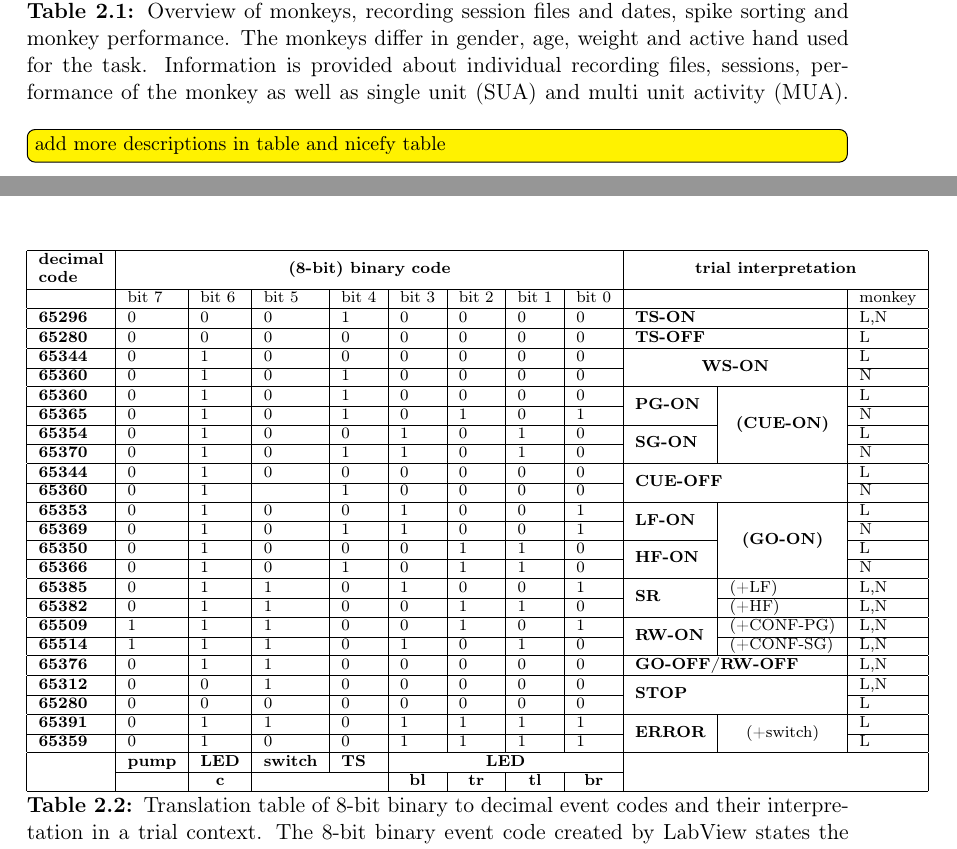
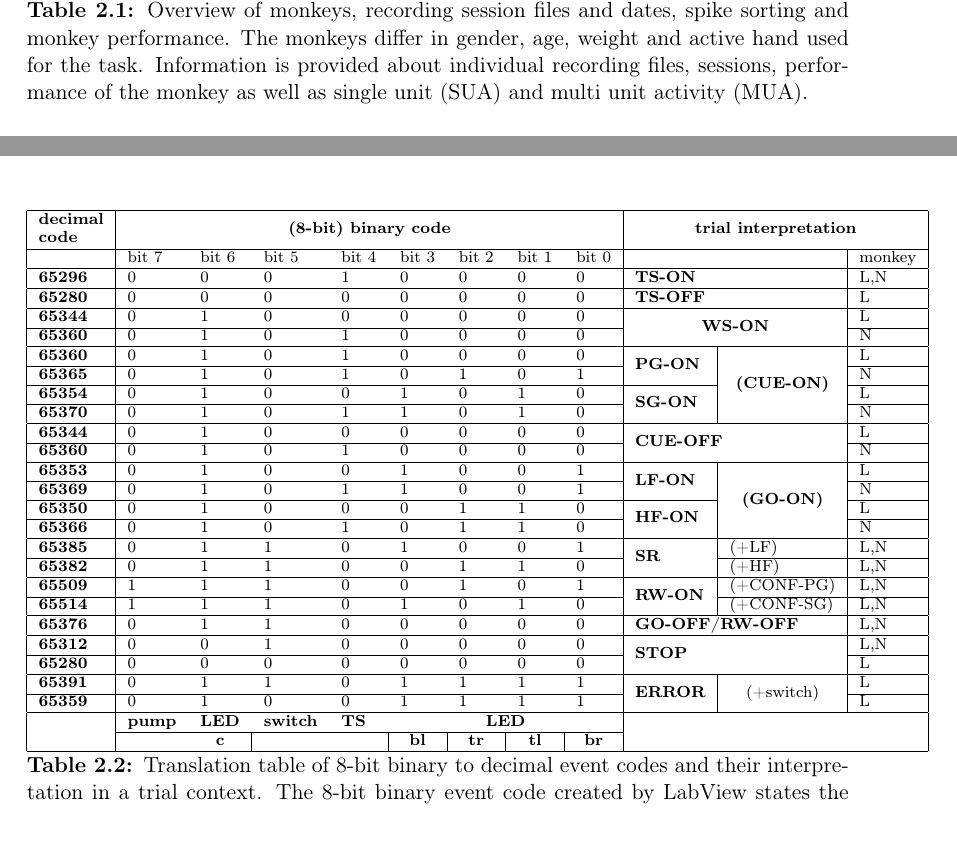
Before and after one commit to JuliaSprenger/PhD_thesis, a LaTeX thesis (latex/main.tex, which reads latex/sections/Section_2.tex): two parts of pages 38 and 42 of 175, joined at a grey line, cut so that both start at the same text. Compiled offline with pdfLaTeX.

Commit message:
nicify 2nd table

```diff
--- a/latex/sections/Section_2.tex
+++ b/latex/sections/Section_2.tex
@@ -91,7 +92,7 @@ daily recording id
 \# electrodes with SUA                                                                        & \multicolumn{3}{l}{65}                                                                                  & \multicolumn{4}{l}{78}                                                                                                                                                                              \\
 \begin{tabular}[c]{@{}l@{}}\# electrodes with \\     SUA or MUA\end{tabular}                  & \multicolumn{3}{l}{86}                                                                                  & \multicolumn{4}{l}{89}                                                                                                                                                                              \\ \hline
 \end{tabular}
-\caption[Overview of subjects and recording sessions]{Overview of monkeys, recording session files and dates, spike sorting and monkey performance. The monkeys differ in gender, age, weight and active hand used for the task. Information is provided about individual recording files, sessions, performance of the monkey as well as single unit (SUA) and multi unit activity (MUA). \todo{add more descriptions in table and nicefy table}}
+\caption[Overview of subjects and recording sessions]{Overview of monkeys, recording session files and dates, spike sorting and monkey performance. The monkeys differ in gender, age, weight and active hand used for the task. Information is provided about individual recording files, sessions, performance of the monkey as well as single unit (SUA) and multi unit activity (MUA).}
 \label{tab:scidata_data_overview}
 \end{table}
 
@@ -144,7 +145,7 @@ OT, OR, DO, and OBB are shown at the bottom. (c) Outline of the devices and thei
 
 \begin{table}[]
 \scriptsize
-\begin{tabular}{|l|l|l|l|l|l|l|l|l|l|c|l|}
+\begin{tabular}{|l|llllllll|l|c|l|}
 \hline
 \textbf{\begin{tabular}[c]{@{}l@{}}decimal\\ code\end{tabular}} & \multicolumn{8}{c|}{\textbf{(8-bit) binary code}}                                                                                                                                                                           & \multicolumn{3}{c|}{\textbf{trial interpretation}}                                                 \\ \hline
                                                                 & bit 7         & bit 6                           & bit 5           & bit 4       & bit 3                            & bit 2                            & bit 1                            & bit 0                            & \multicolumn{2}{l|}{}                                                                     & monkey \\ \hline
@@ -157,7 +158,7 @@ OT, OR, DO, and OBB are shown at the bottom. (c) Outline of the devices and thei
 \textbf{65354}                                                  & 0             & 1                               & 0               & 0           & 1                                & 0                                & 1                                & 0                                & \multirow{2}{*}{\textbf{SG-ON}}                      &                                    & L      \\ \cline{1-9} \cline{12-12}
 \textbf{65370}                                                  & 0             & 1                               & 0               & 1           & 1                                & 0                                & 1                                & 0                                &                                                      &                                    & N      \\ \hline
 \textbf{65344}                                                  & 0             & 1                               & 0               & 0           & 0                                & 0                                & 0                                & 0                                & \multicolumn{2}{l|}{\multirow{2}{*}{\textbf{CUE-OFF}}}                                    & L      \\ \cline{1-9} \cline{12-12}
-\textbf{65360}                                                  & 0             & 1                               &                 & 1           & 0                                & 0                                & 0                                & 0                                & \multicolumn{2}{l|}{}                                                                     & N      \\ \hline
+\textbf{65360}                                                  & 0             & 1                               & 0               & 1           & 0                                & 0                                & 0                                & 0                                & \multicolumn{2}{l|}{}                                                                     & N      \\ \hline
 \textbf{65353}                                                  & 0             & 1                               & 0               & 0           & 1                                & 0                                & 0                                & 1                                & \multirow{2}{*}{\textbf{LF-ON}}                      & \multirow{4}{*}{\textbf{(GO-ON)}}  & L      \\ \cline{1-9} \cline{12-12}
 \textbf{65369}                                                  & 0             & 1                               & 0               & 1           & 1                                & 0                                & 0                                & 1                                &                                                      &                                    & N      \\ \cline{1-10} \cline{12-12}
 \textbf{65350}                                                  & 0             & 1                               & 0               & 0           & 0                                & 1                                & 1                                & 0                                & \multirow{2}{*}{\textbf{HF-ON}}                      &                                    & L      \\ \cline{1-9} \cline{12-12}
```
Also changed, not shown: latex/sections/Section_2.tex (1 more changed lines).
